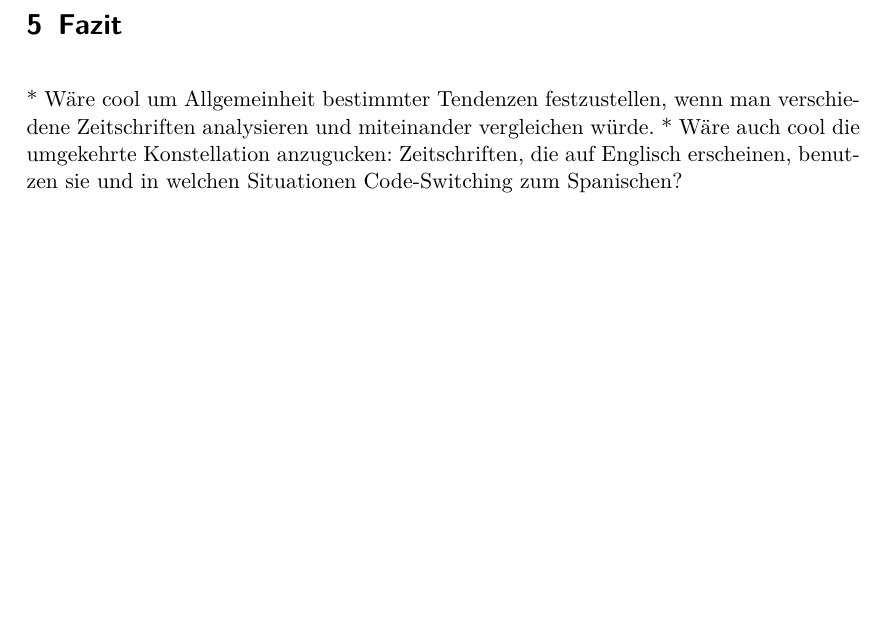
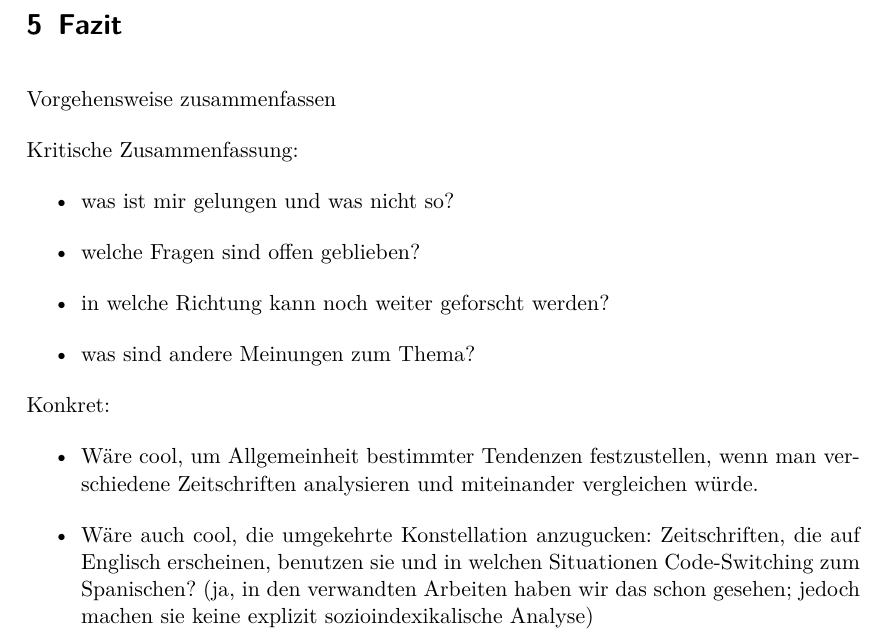
Before and after one commit to lusy/hausarbeiten, a LaTeX document (spanishNYC/hausarbeit/main.tex, which reads spanishNYC/hausarbeit/5-Fazit.tex): part of page 7 of 8, cut so that both start at the same text, the shorter picture padded with empty space. Compiled offline with pdfLaTeX.

Commit message:
reorganize fazit

```diff
--- a/spanishNYC/hausarbeit/5-Fazit.tex
+++ b/spanishNYC/hausarbeit/5-Fazit.tex
@@ -5,16 +5,20 @@
     * sind die Erkenntnisse im Fazit aus der Arbeit ableitbar?
     * Vorgehensweise zusammenfassen
 
-Kritische Zusammenfassung
+\end{comment}
+
+Vorgehensweise zusammenfassen
+
+Kritische Zusammenfassung:
 \begin{itemize}
-    \item was war in den Texten nicht so gelungen?
+    \item was ist mir gelungen und was nicht so?
     \item welche Fragen sind offen geblieben?
     \item in welche Richtung kann noch weiter geforscht werden?
-    \item was sind gegnerische Meinungen zum Thema?
+    \item was sind andere Meinungen zum Thema?
 \end{itemize}
-\end{comment}
 
-
-
-* Wäre cool um Allgemeinheit bestimmter Tendenzen festzustellen, wenn man verschiedene Zeitschriften analysieren und miteinander vergleichen würde.
-* Wäre auch cool die umgekehrte Konstellation anzugucken: Zeitschriften, die auf Englisch erscheinen, benutzen sie und in welchen Situationen Code-Switching zum Spanischen?
+Konkret:
+\begin{itemize}
+   \item Wäre cool, um Allgemeinheit bestimmter Tendenzen festzustellen, wenn man verschiedene Zeitschriften analysieren und miteinander vergleichen würde.
+   \item Wäre auch cool, die umgekehrte Konstellation anzugucken: Zeitschriften, die auf Englisch erscheinen, benutzen sie und in welchen Situationen Code-Switching zum Spanischen? (ja, in den verwandten Arbeiten haben wir das schon gesehen; jedoch machen sie keine explizit sozioindexikalische Analyse)
+\end{itemize}
```
